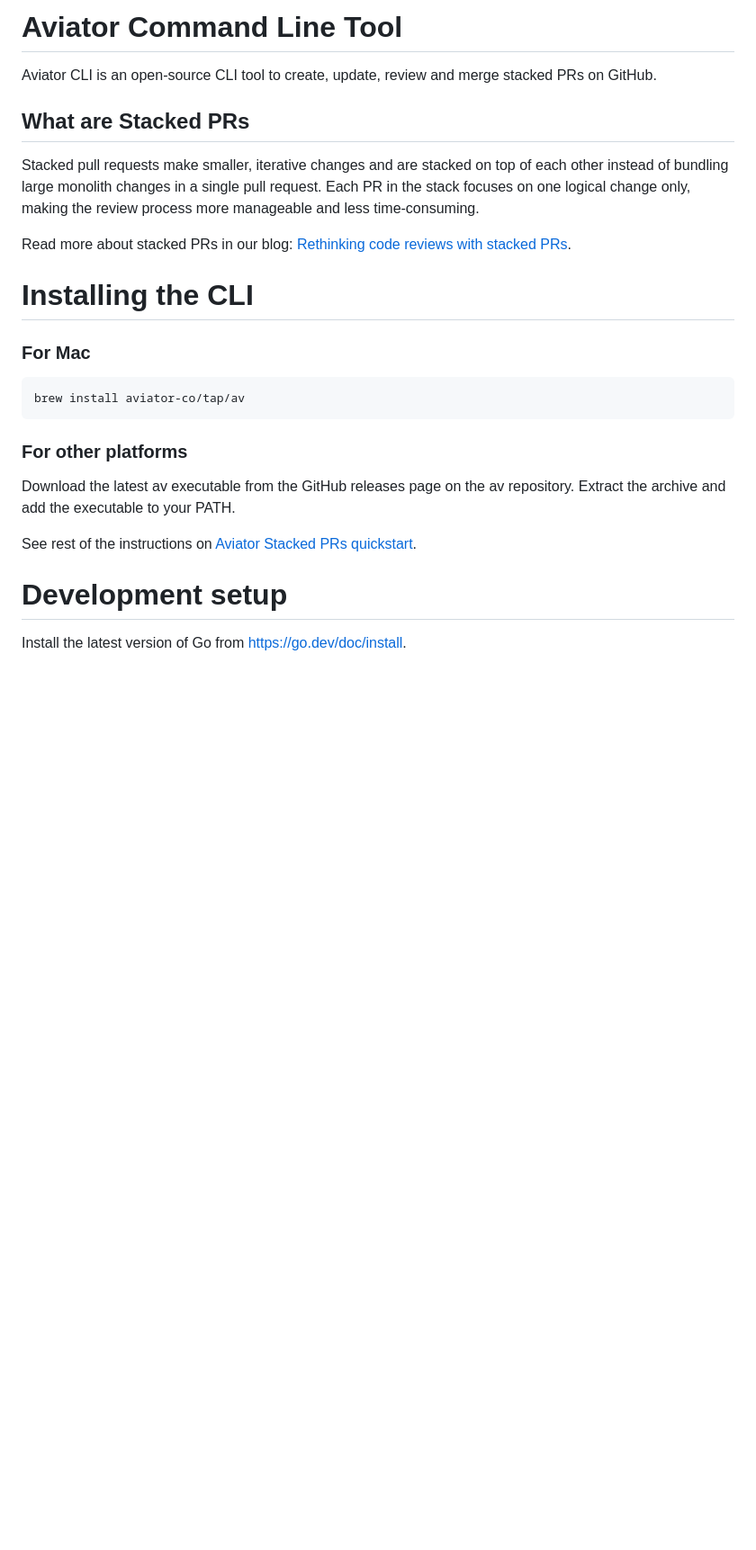
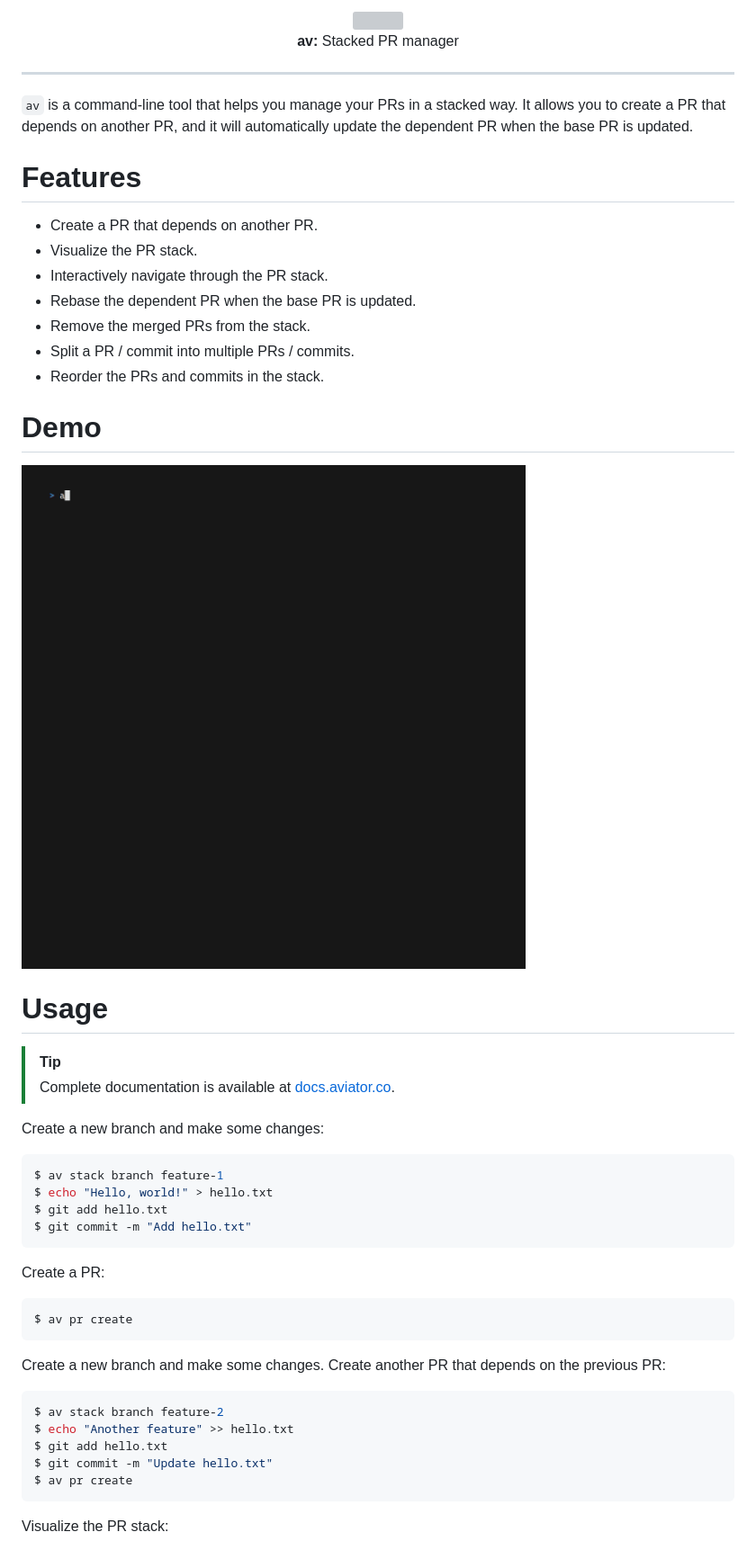
Before and after one commit to aviator-co/av, a Markdown page: README.md, the part around one of its changes. Shown at 90% size. Drawn GitHub-style; pictures changed too: resources/demo.gif (added); blank space fills up the shorter version; grey boxes are pictures that could not be loaded.

````diff
--- a/README.md
+++ b/README.md
@@ -1,26 +1,58 @@
-# Aviator Command Line Tool
-Aviator CLI is an open-source CLI tool to create, update, review and merge stacked PRs on GitHub.
+<div align="center">
+  <img src="resources/isotype-color.svg" width="100">
+  <p><strong>av:</strong> Stacked PR manager</p>
+</div>
 
-## What are Stacked PRs
-Stacked pull requests make smaller, iterative changes and are stacked on top of each other instead of bundling large monolith changes in a single pull request. Each PR in the stack focuses on one logical change only, making the review process more manageable and less time-consuming.
+---
 
-Read more about stacked PRs in our blog: [Rethinking code reviews with stacked PRs](https://www.aviator.co/blog/rethinking-code-reviews-with-stacked-prs/).
+`av` is a command-line tool that helps you manage your PRs in a stacked way. It
+allows you to create a PR that depends on another PR, and it will automatically
+update the dependent PR when the base PR is updated.
 
-# Installing the CLI
+# Features
 
-### For Mac
-```
-brew install aviator-co/tap/av
+- Create a PR that depends on another PR.
+- Visualize the PR stack.
+- Interactively navigate through the PR stack.
+- Rebase the dependent PR when the base PR is updated.
+- Remove the merged PRs from the stack.
+- Split a PR / commit into multiple PRs / commits.
+- Reorder the PRs and commits in the stack.
+
+# Demo
+
+![Demo](resources/demo.gif)
+
+# Usage
+
+> [!TIP]
+> Complete documentation is available at [docs.aviator.co](https://docs.aviator.co/aviator-cli).
+
+Create a new branch and make some changes:
+
+```sh
+$ av stack branch feature-1
+$ echo "Hello, world!" > hello.txt
+$ git add hello.txt
+$ git commit -m "Add hello.txt"
 ```
 
-### For other platforms
-Download the latest av executable from the GitHub releases page on the av repository. Extract the archive and add the executable to your PATH.
+Create a PR:
 
+```sh
+$ av pr create
+```
 
-See rest of the instructions on
-[Aviator Stacked PRs quickstart](https://docs.aviator.co/aviator-cli).
+Create a new branch and make some changes. Create another PR that depends on the
+previous PR:
 
-# Development setup
+```sh
+$ av stack branch feature-2
+$ echo "Another feature" >> hello.txt
+$ git add hello.txt
+$ git commit -m "Update hello.txt"
+$ av pr create
+```
 
-Install the latest version of Go from https://go.dev/doc/install.
+Visualize the PR stack:
 
````
Also changed, not shown: other parts of README.md (+114 -15 lines), CONTRIBUTING.md (added, +27 -0 lines), 1 other file.
